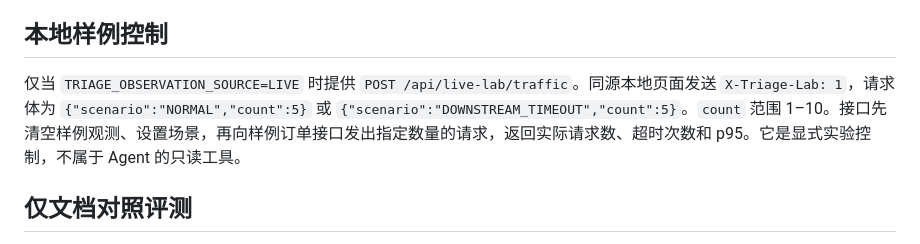
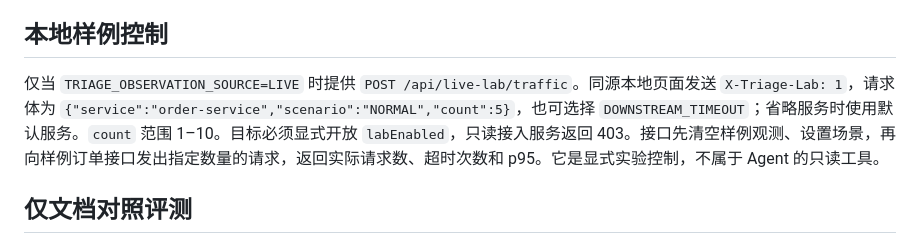
Before and after one commit to MoChiUaena/agent-triage, a Markdown page: docs/API.md, the part around the change. GitHub-like rendering.

```diff
--- a/docs/API.md
+++ b/docs/API.md
@@ -87,7 +87,7 @@ MODEL 模式还包含 `MODEL_STARTED`、`MODEL_COMPLETED` 和 `MODEL_FAILED` 事
 
 ## 本地样例控制
 
-仅当 `TRIAGE_OBSERVATION_SOURCE=LIVE` 时提供 `POST /api/live-lab/traffic`。同源本地页面发送 `X-Triage-Lab: 1`，请求体为 `{"scenario":"NORMAL","count":5}` 或 `{"scenario":"DOWNSTREAM_TIMEOUT","count":5}`。`count` 范围 1–10。接口先清空样例观测、设置场景，再向样例订单接口发出指定数量的请求，返回实际请求数、超时次数和 p95。它是显式实验控制，不属于 Agent 的只读工具。
+仅当 `TRIAGE_OBSERVATION_SOURCE=LIVE` 时提供 `POST /api/live-lab/traffic`。同源本地页面发送 `X-Triage-Lab: 1`，请求体为 `{"service":"order-service","scenario":"NORMAL","count":5}`，也可选择 `DOWNSTREAM_TIMEOUT`；省略服务时使用默认服务。`count` 范围 1–10。目标必须显式开放 `labEnabled`，只读接入服务返回 403。接口先清空样例观测、设置场景，再向样例订单接口发出指定数量的请求，返回实际请求数、超时次数和 p95。它是显式实验控制，不属于 Agent 的只读工具。
 
 ## 仅文档对照评测
 
```
Also changed, not shown: docs/ARCHITECTURE.md (+7 -4 lines), docs/VALIDATION.md (+2 -0 lines).
